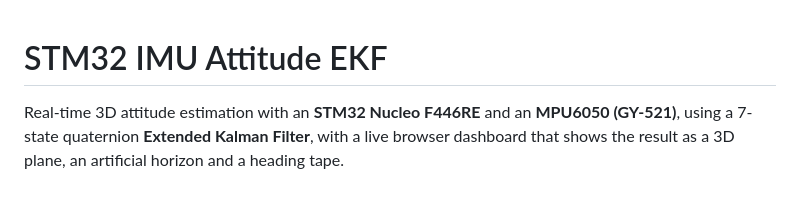
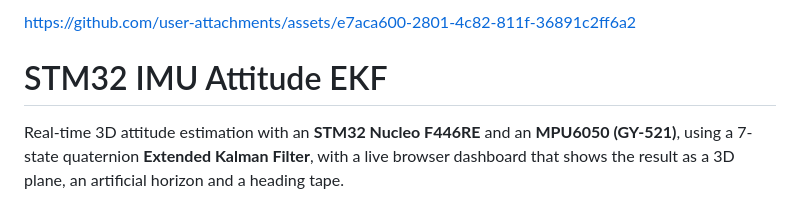
Before and after one commit to yozaiim555/IMU-Attitude-Estimation-on-STM32F446RE, a Markdown page: README.md, the part around the change. Drawn GitHub-style.

Commit message:
Update README with Demo
Added a link to user attachments in the README.

```diff
--- a/README.md
+++ b/README.md
@@ -1,3 +1,7 @@
+
+
+https://github.com/user-attachments/assets/e7aca600-2801-4c82-811f-36891c2ff6a2
+
 # STM32 IMU Attitude EKF
 
 Real-time 3D attitude estimation with an **STM32 Nucleo F446RE** and an **MPU6050 (GY-521)**,
```
